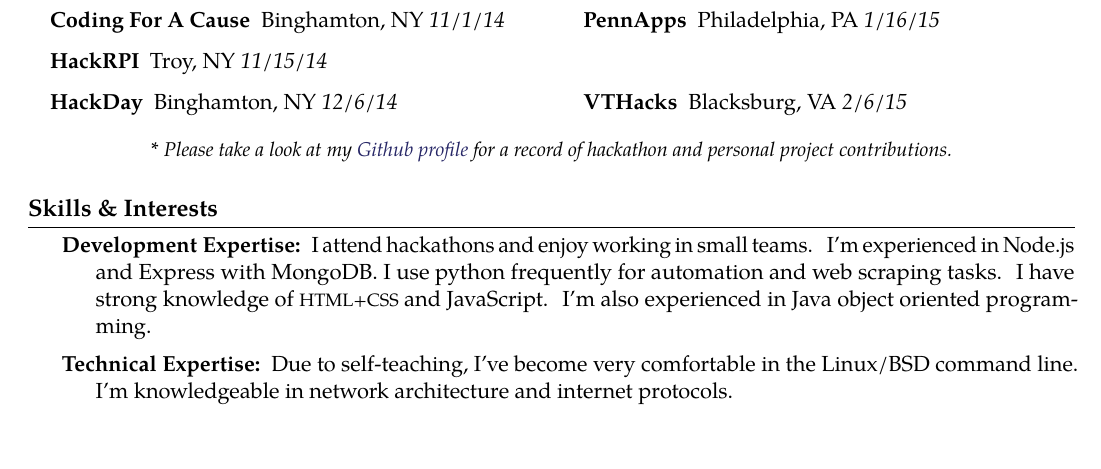
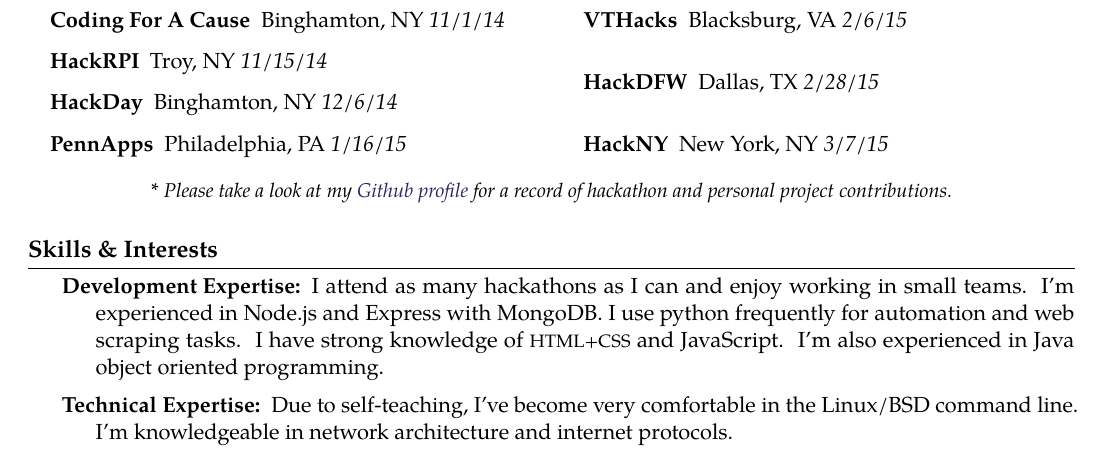
Before and after one commit to wijagels/resume, a LaTeX CV (Resume.tex): part of the page, cut so that both start at the same text, the shorter picture padded with empty space. Compiled offline with pdfLaTeX.

Commit message:
Modify the hackathon listing

```diff
--- a/Resume.tex
+++ b/Resume.tex
@@ -115,6 +115,8 @@
   \item [HackDay] Binghamton, NY  \emph{12/6/14}
   \item [PennApps] Philadelphia, PA \emph{1/16/15}
   \item [VTHacks] Blacksburg, VA \emph{2/6/15}
+  \item [HackDFW] Dallas, TX \emph{2/28/15}
+  \item [HackNY] New York, NY \emph{3/7/15}
 \end{description}
 \end{multicols}
 
@@ -129,7 +131,7 @@
 
 \inlineheadsection  % special section that has an inline header with a 'hanging' paragraph
   {Development Expertise:}
-  {I attend hackathons and enjoy working in small teams.  I'm experienced in Node.js and Express with MongoDB.  I use python frequently for automation and web scraping tasks.  I have strong knowledge of \acr{HTML+CSS} and JavaScript.  I'm also experienced in Java object oriented programming.}
+  {I attend as many hackathons as I can and enjoy working in small teams.  I'm experienced in Node.js and Express with MongoDB.  I use python frequently for automation and web scraping tasks.  I have strong knowledge of \acr{HTML+CSS} and JavaScript.  I'm also experienced in Java object oriented programming.}
 
 
 \inlineheadsection
```
